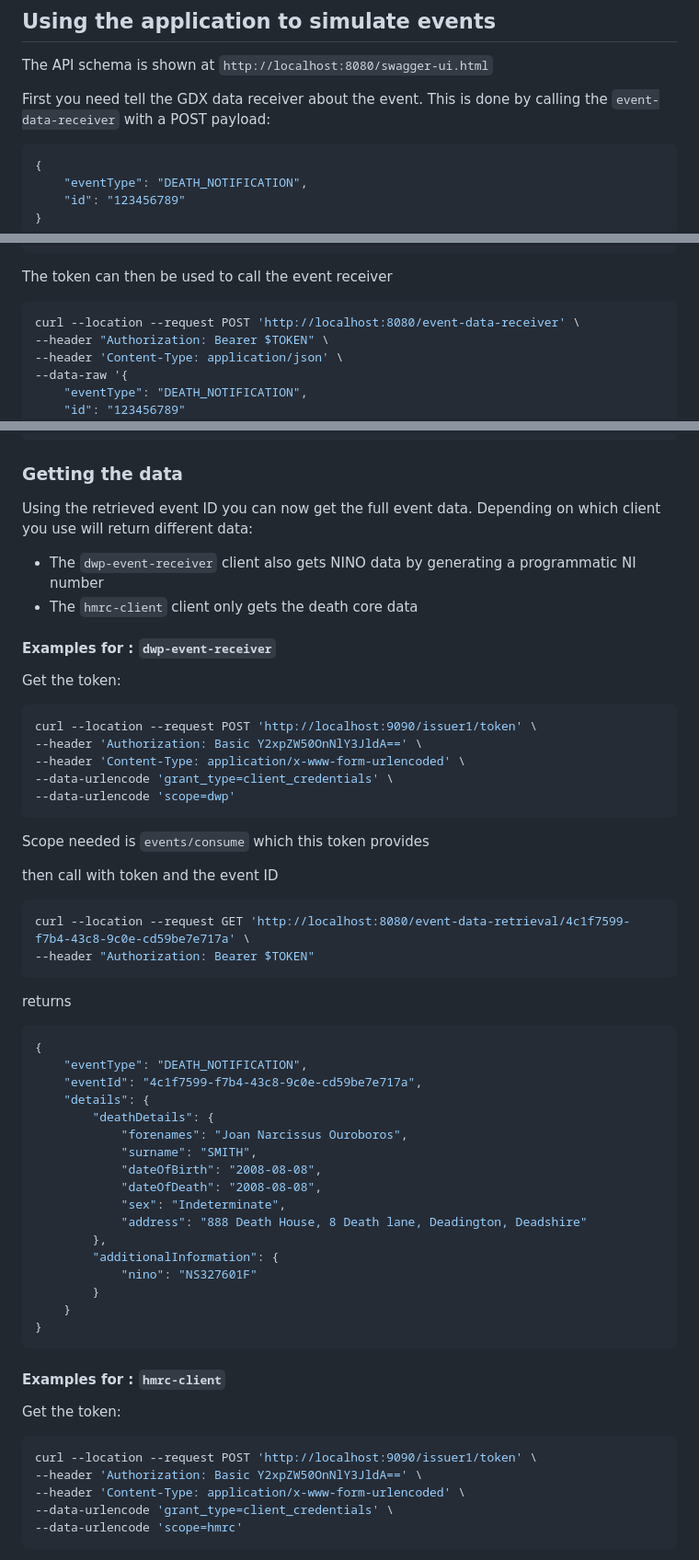
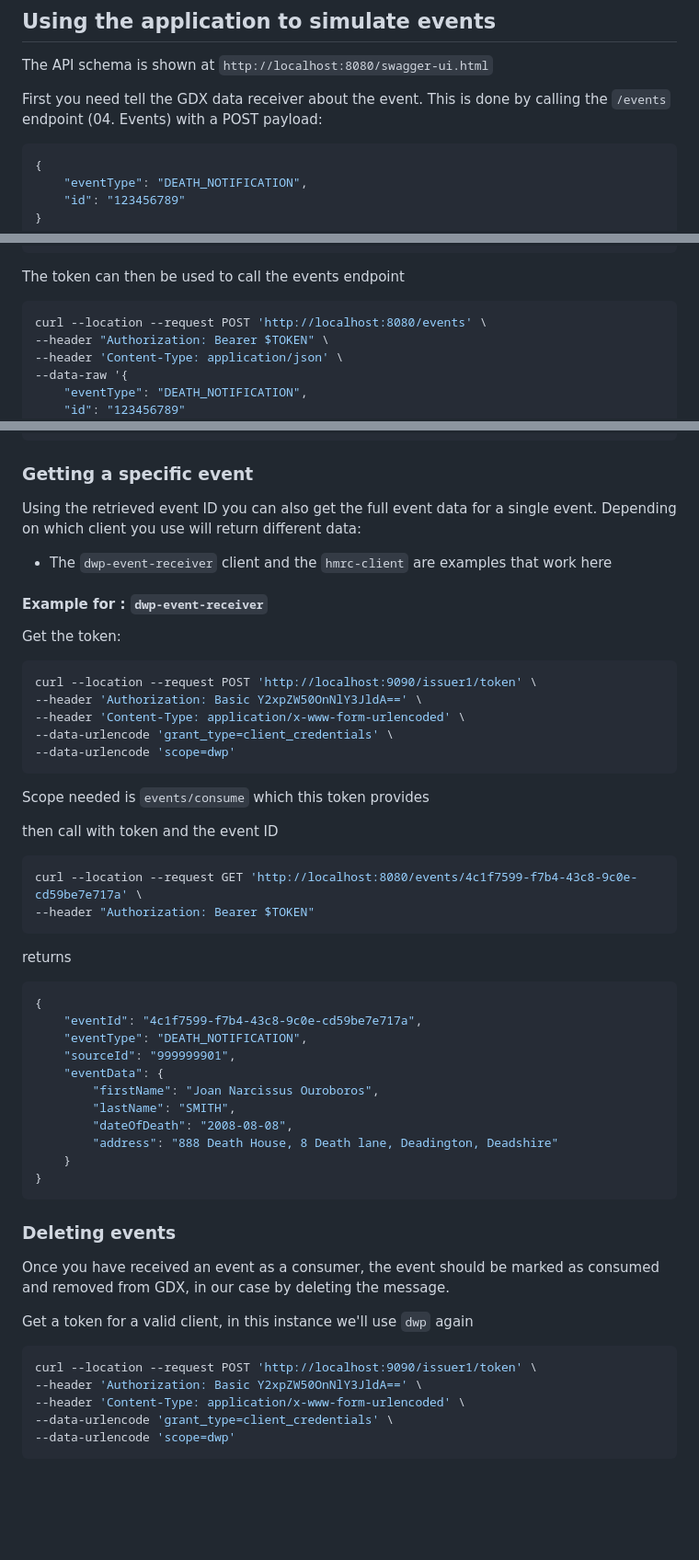
Before and after one commit to govuk-one-login/life-events-platform, a Markdown page: README.md, 3 parts joined by grey strips. Shown at 92% size. Rendered like a GitHub page; blank space fills up the shorter version.

Commit message:
docs: Update with delete events

````diff
--- a/README.md
+++ b/README.md
@@ -30,7 +30,7 @@ The service is deployed to AWS, accessible through
 
 The API schema is shown at `http://localhost:8080/swagger-ui.html`
 
-First you need tell the GDX data receiver about the event.  This is done by calling the `event-data-receiver` with a POST payload:
+First you need tell the GDX data receiver about the event.  This is done by calling the `/events` endpoint (04. Events) with a POST payload:
 
 ```json
 {
@@ -72,9 +72,9 @@ This access token has the required scope of `events/publish` to access the endpo
 }
 ```
 
-The token can then be used to call the event receiver
+The token can then be used to call the events endpoint
 ```shell
-curl --location --request POST 'http://localhost:8080/event-data-receiver' \
+curl --location --request POST 'http://localhost:8080/events' \
 --header "Authorization: Bearer $TOKEN" \
 --header 'Content-Type: application/json' \
 --data-raw '{
@@ -158,12 +164,11 @@ This returns the event id in the message payload:
 }
 ```
 
-### Getting the data
-Using the retrieved event ID you can now get the full event data.  Depending on which client you use will return different data:
-- The `dwp-event-receiver` client also gets NINO data by generating a programmatic NI number
-- The `hmrc-client` client only gets the death core data
+### Getting a specific event
+Using the retrieved event ID you can also get the full event data for a single event.  Depending on which client you use will return different data:
+- The `dwp-event-receiver` client and the `hmrc-client` are examples that work here
 
-#### Examples for : `dwp-event-receiver`
+#### Example for : `dwp-event-receiver`
 
 Get the token:
 ```shell
@@ -178,7 +183,7 @@ Scope needed is `events/consume` which this token provides
 
 then call with token and the event ID
 ```shell
-curl --location --request GET 'http://localhost:8080/event-data-retrieval/4c1f7599-f7b4-43c8-9c0e-cd59be7e717a' \
+curl --location --request GET 'http://localhost:8080/events/4c1f7599-f7b4-43c8-9c0e-cd59be7e717a' \
 --header "Authorization: Bearer $TOKEN"
 ```
 
@@ -186,32 +191,28 @@ returns
 
 ```json
 {
+    "eventId": "4c1f7599-f7b4-43c8-9c0e-cd59be7e717a",
     "eventType": "DEATH_NOTIFICATION",
-    "eventId": "4c1f7599-f7b4-43c8-9c0e-cd59be7e717a",
-    "details": {
-        "deathDetails": {
-            "forenames": "Joan Narcissus Ouroboros",
-            "surname": "SMITH",
-            "dateOfBirth": "2008-08-08",
-            "dateOfDeath": "2008-08-08",
-            "sex": "Indeterminate",
-            "address": "888 Death House, 8 Death lane, Deadington, Deadshire"
-        },
-        "additionalInformation": {
-            "nino": "NS327601F"
-        }
+    "sourceId": "999999901",
+    "eventData": {
+        "firstName": "Joan Narcissus Ouroboros",
+        "lastName": "SMITH",
+        "dateOfDeath": "2008-08-08",
+        "address": "888 Death House, 8 Death lane, Deadington, Deadshire"
     }
 }
 ```
 
-#### Examples for : `hmrc-client`
+### Deleting events
+Once you have received an event as a consumer, the event should be marked as consumed and removed from GDX, in our case by deleting the message.
 
-Get the token:
+Get a token for a valid client, in this instance we'll use `dwp` again
+
 ```shell
 curl --location --request POST 'http://localhost:9090/issuer1/token' \
 --header 'Authorization: Basic Y2xpZW50OnNlY3JldA==' \
 --header 'Content-Type: application/x-www-form-urlencoded' \
 --data-urlencode 'grant_type=client_credentials' \
---data-urlencode 'scope=hmrc'
+--data-urlencode 'scope=dwp'
 ```
 
````
Also changed, not shown: other parts of README.md (+28 -35 lines).
